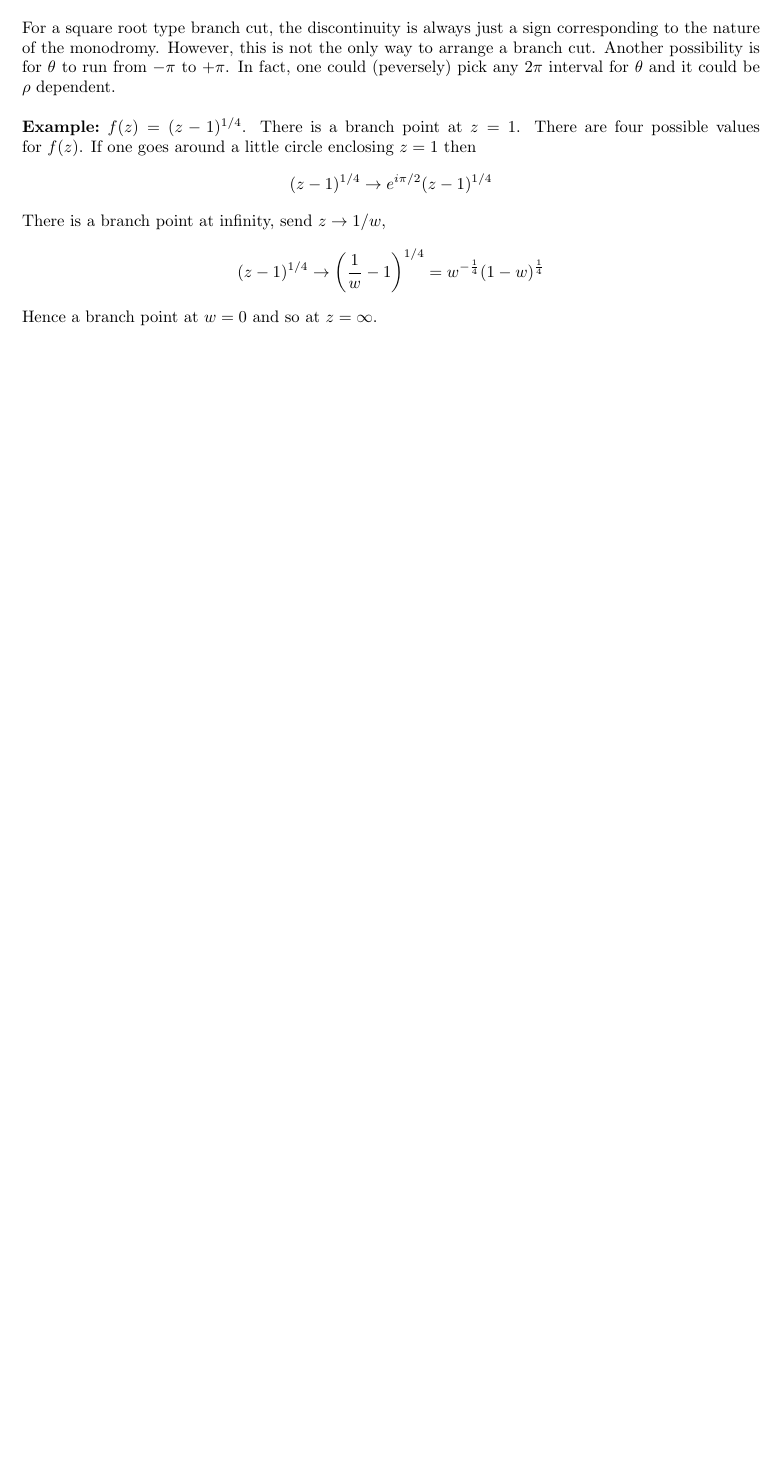
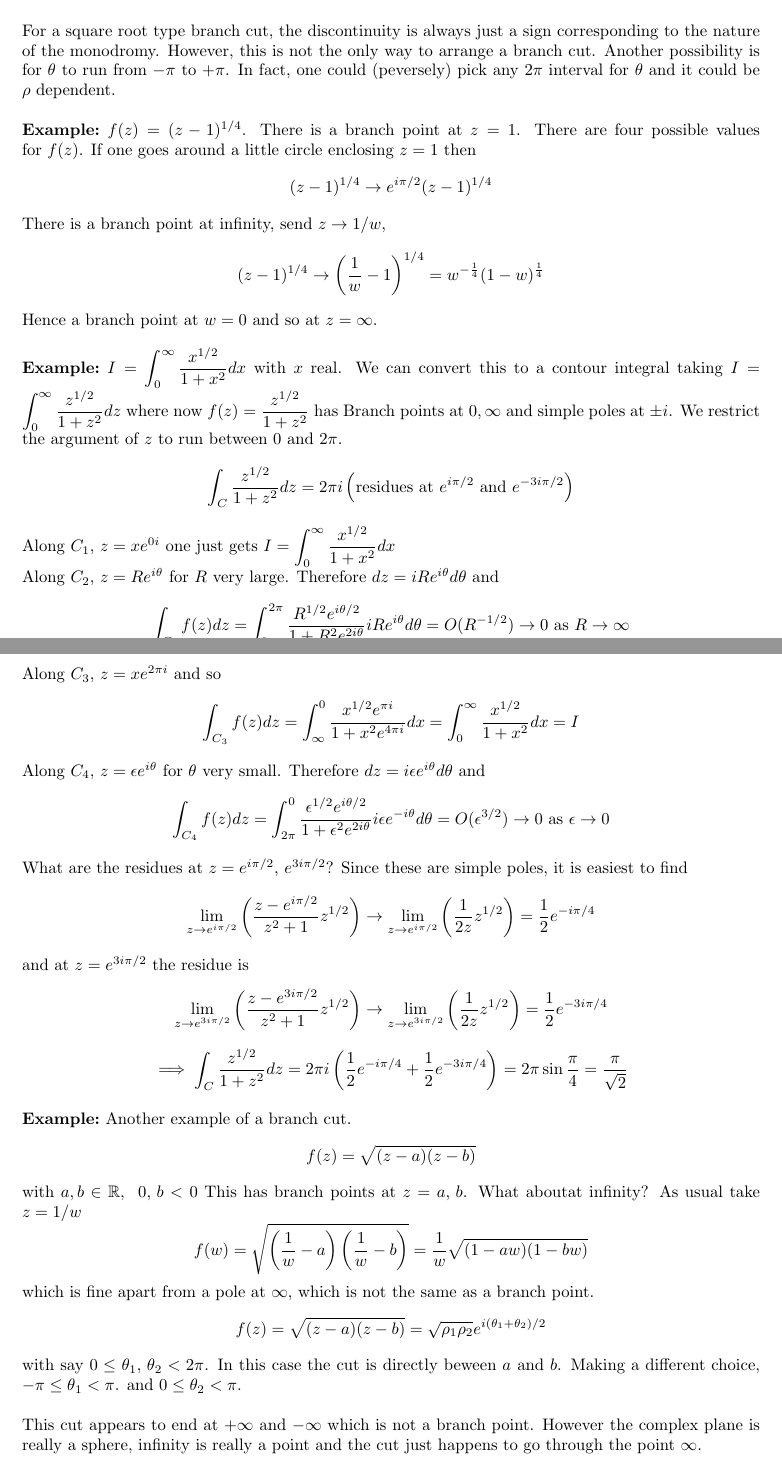
Before and after one commit to Dom-Skinner/Lecture-Notes, a LaTeX document (Further Complex Methods/Further-Complex-Methods.tex): part of page 6 of 6 before the commit and two parts of pages 6 and 7 of 7 after it, the two joined at a grey line, cut so that both start at the same text, the shorter picture padded with empty space. Compiled offline with pdfLaTeX.

Commit message:
Lecture 4 of Further Complex Methods

```diff
--- a/Further Complex Methods/Further-Complex-Methods.tex
+++ b/Further Complex Methods/Further-Complex-Methods.tex
@@ -348,6 +348,63 @@ There is a branch point at infinity, send $z \to 1/w$,
 \[ (z-1)^{1/4} \to \left( \frac{1}{w} -1 \right) ^{1/4} =
 w^{-\frac{1}{4}} ( 1-w)^{\frac{1}{4}} \]
 Hence a branch point at $w=0$ and so at $z=\infty$.
+\\
+\\
+\example\ $\displaystyle I = \int^{\infty}_0 \frac{x^{1/2}}{1+x^2} dx$
+with $x$ real. We can convert this to a contour integral taking
+$\displaystyle I = \int^{\infty}_0 \frac{z^{1/2}}{1+z^2} dz$ where now
+$\displaystyle f(z)= \frac{z^{1/2}}{1+z^2} $ has Branch points at
+$0,\infty$ and simple poles at $\pm i$. We restrict the argument of $z$ to
+run between $0$ and $2\pi$.
+%Diagram of Keyhole integral
+\[ \int_C \frac{z^{1/2}}{1+z^2} dz = 2\pi i \left( \mbox{residues at }
+e^{i\pi /2} \mbox{ and } e^{-3i\pi /2} \right) \]
+Along $C_1, \, z = x e^{0i}$ one just gets
+$\displaystyle I = \int^{\infty}_0 \frac{x^{1/2}}{1+x^2} dx$\\
+Along $C_2, \, z = R e^{i\theta}$ for $R$ very large. Therefore
+$dz = iR e^{i\theta} d\theta$ and
+\[ \int_{C_2} f(z) dz = \int_0^{2\pi} \frac{R^{1/2} e^{i\theta/2}}{1 + R^2 e^{2i\theta}}
+i R e^{i\theta} d\theta = O(R^{-1/2}) \to 0 \mbox{ as } R \to \infty \]
+Along $C_3, \, z = x e^{2\pi i}$  and so
+\[ \int_{C_3} f(z) dz = \int_{\infty}^0 \frac{x^{1/2} e^{\pi i} }{1+ x^2 e^{4\pi i}} dx
+= \int_0^{\infty} \frac{x^{1/2}}{1+x^2} dx = I \]
+Along $C_4, \, z = \epsilon e^{i\theta}$ for $\theta$ very small. Therefore
+$dz = i\epsilon e^{i\theta} d\theta$ and
+\[ \int_{C_4} f(z) dz = \int_{2\pi}^0 \frac{\epsilon^{1/2} e^{i\theta/2}}
+{1 + \epsilon^2 e^{2i\theta}} i \epsilon e^{-i\theta} d\theta = O(\epsilon^{3/2})
+\to 0 \mbox{ as } \epsilon \to 0 \]
+What are the residues at $z = e^{i \pi /2}, \, e^{3 i \pi /2} $?
+Since these are simple poles, it is easiest to find
+\[ \lim_{z \to e^{i\pi/2}} \left( \frac{z - e^{i\pi /2}}{z^2 + 1} z^{1/2}
+\right) \to  \lim_{z \to e^{i\pi/2}} \left( \frac{1}{2z} z^{1/2} \right)
+= \frac{1}{2} e^{-i\pi /4} \]
+and at $z = e^{3i \pi /2}$ the residue is
+\[ \lim_{z \to e^{3i\pi/2}} \left( \frac{z - e^{3i\pi /2}}{z^2 + 1} z^{1/2}
+\right) \to  \lim_{z \to e^{3i\pi/2}} \left( \frac{1}{2z} z^{1/2} \right)
+= \frac{1}{2} e^{-3i\pi /4} \]
+\[ \implies \int_C \frac{z^{1/2}}{1+z^2} dz = 2\pi i \left(
+\frac{1}{2} e^{-i \pi /4} + \frac{1}{2} e^{-3i\pi /4} \right) =
+2\pi \sin \frac{\pi}{4} = \frac{\pi}{\sqrt{2}} \]
+\\
+\example\ Another example of a branch cut.
+\[f(z) = \sqrt{(z-a)(z-b)}\]
+with $a,b \in \mathbb{R}, \; \>0,\, b<0$ This has branch points at $z= a, \, b$.
+What aboutat infinity? As usual take $z = 1/w$
+\[f(w) = \sqrt{\left(\frac{1}{w} - a\right)\left(\frac{1}{w} -b\right)}
+= \frac{1}{w} \sqrt{(1-aw)(1-bw)}\]
+which is fine apart from a pole at $\infty$, which is not the same as a branch
+point.
+% Insert diagram here
+\[f(z) = \sqrt{(z-a)(z-b)} = \sqrt{\rho_1 \rho_2}e^{i(\theta_1+\theta_2)/2}\]
+with say $0 \leq \theta_1 , \, \theta_2 < 2\pi$. In this case the cut is
+directly beween $a$ and $b$. Making a different choice, $-\pi \leq \theta_1 < \pi$.
+and $0 \leq \theta_2 < \pi$.
+% Diagram
+\\
+\\
+This cut appears to end at $+\infty$ and $-\infty$ which is not a branch point.
+However the complex plane is really a sphere, infinity is really a point and
+the cut just happens to go through the point $\infty$.
 
 
 
```
Also changed, not shown: Further Complex Methods/Further-Complex-Methods.pdf, 1 other file.
